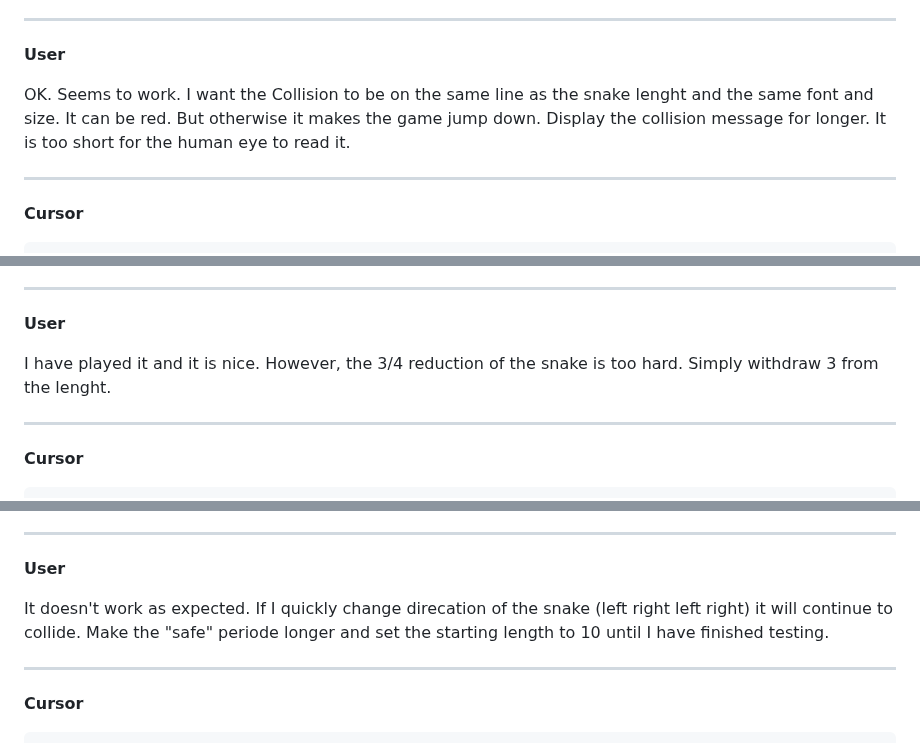
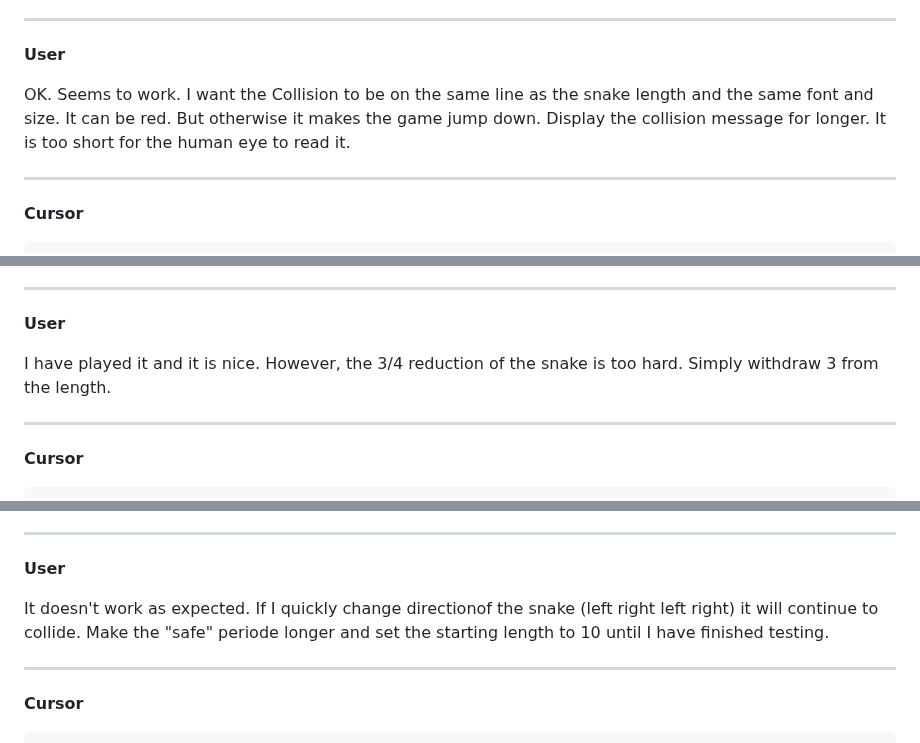
Before and after one commit to finnpedersenkazes/elm-snake, a Markdown page: cursor_create_a_hello_world_app_in_elm.md, 3 parts joined by grey strips. Rendered like a GitHub page.

```diff
--- a/cursor_create_a_hello_world_app_in_elm.md
+++ b/cursor_create_a_hello_world_app_in_elm.md
@@ -1567,7 +1567,7 @@ Let me know if this feels right or if you want to adjust the duration or any oth
 
 **User**
 
-OK. Seems to work. I want the Collision to be on the same line as the snake lenght and the same font and size. It can be red. But otherwise it makes the game jump down. Display the collision message for longer. It is too short for the human eye to read it.
+OK. Seems to work. I want the Collision to be on the same line as the snake length and the same font and size. It can be red. But otherwise it makes the game jump down. Display the collision message for longer. It is too short for the human eye to read it.
 
 ---
 
@@ -1665,7 +1665,7 @@ Try it out and let me know if this feels right or if you want to tweak the appea
 
 **User**
 
-I have played it and it is nice. However, the 3/4 reduction of the snake is too hard. Simply withdraw 3 from the lenght.
+I have played it and it is nice. However, the 3/4 reduction of the snake is too hard. Simply withdraw 3 from the length.
 
 ---
 
@@ -1856,7 +1856,7 @@ Try it out—repeated collisions should now be handled correctly, and the warnin
 
 **User**
 
-It doesn't work as expected. If I quickly change direcation of the snake (left right left right) it will continue to collide. Make the "safe" periode longer and set the starting length to 10 until I have finished testing.
+It doesn't work as expected. If I quickly change directionof the snake (left right left right) it will continue to collide. Make the "safe" periode longer and set the starting length to 10 until I have finished testing.
 
 ---
 
```
Also changed, not shown: other parts of cursor_create_a_hello_world_app_in_elm.md (+7 -7 lines).
